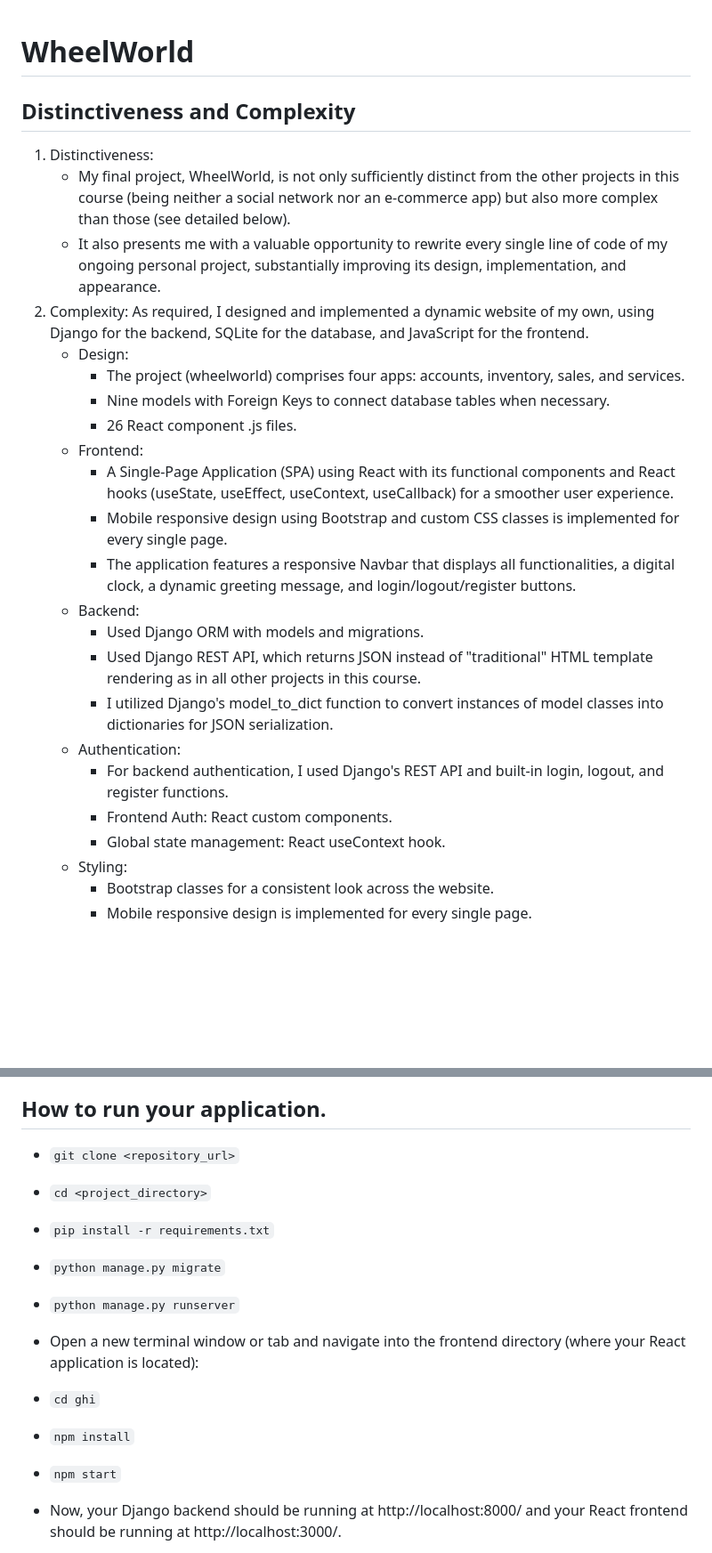
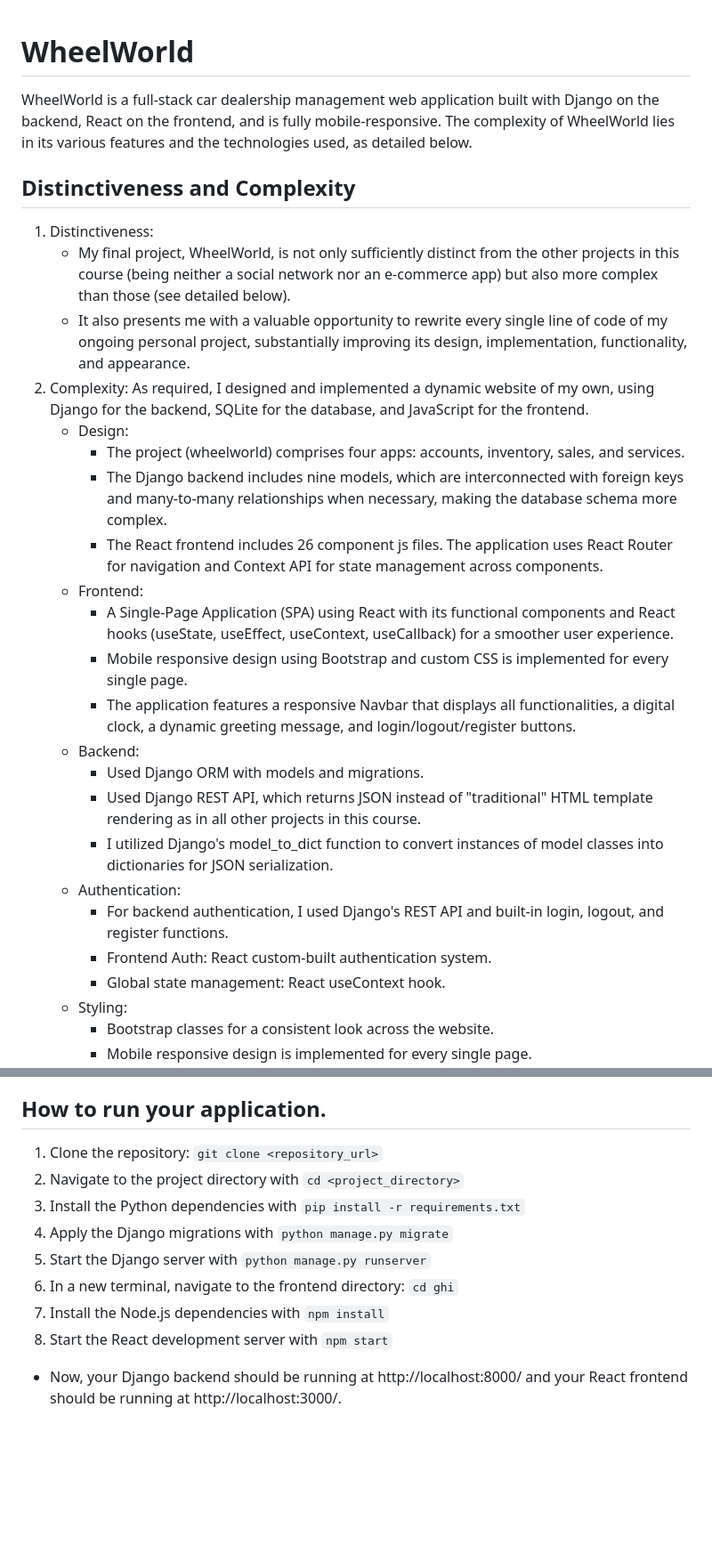
Before and after one commit to wsrn829/WheelWorldDeployment, a Markdown page: README.md, 2 parts joined by grey strips. Shown at 89% size. Rendered like a GitHub page; blank space fills up the shorter version.

```diff
--- a/README.md
+++ b/README.md
@@ -1,19 +1,21 @@
 # WheelWorld
+
+WheelWorld is a full-stack car dealership management web application built with Django on the backend, React on the frontend, and is fully mobile-responsive. The complexity of WheelWorld lies in its various features and the technologies used, as detailed below.
 
 ## Distinctiveness and Complexity
 
 1. Distinctiveness:
    - My final project, WheelWorld, is not only sufficiently distinct from the other projects in this course (being neither a social network nor an e-commerce app) but also more complex than those (see detailed below).
-   - It also presents me with a valuable opportunity to rewrite every single line of code of my ongoing personal project, substantially improving its design, implementation, and appearance.
+   - It also presents me with a valuable opportunity to rewrite every single line of code of my ongoing personal project, substantially improving its design, implementation, functionality, and appearance.
 2. Complexity:
-   As required, I designed and implemented a dynamic website of my own, using Django for the backend, SQLite for the database, and JavaScript for the frontend.
+As required, I designed and implemented a dynamic website of my own, using Django for the backend, SQLite for the database, and JavaScript for the frontend.
    - Design:
      - The project (wheelworld) comprises four apps: accounts, inventory, sales, and services.
-     - Nine models with Foreign Keys to connect database tables when necessary.
-     - 26 React component .js files.
+     - The Django backend includes nine models, which are interconnected with foreign keys and many-to-many relationships when necessary, making the database schema more complex.
+     - The React frontend includes 26 component js files. The application uses React Router for navigation and Context API for state management across components.
    - Frontend:
      - A Single-Page Application (SPA) using React with its functional components and React hooks (useState, useEffect, useContext, useCallback) for a smoother user experience.
-     - Mobile responsive design using Bootstrap and custom CSS classes is implemented for every single page.
+     - Mobile responsive design using Bootstrap and custom CSS is implemented for every single page.
      - The application features a responsive Navbar that displays all functionalities, a digital clock, a dynamic greeting message, and login/logout/register buttons.
    - Backend:
      - Used Django ORM with models and migrations.
@@ -21,7 +23,7 @@
      - I utilized Django's model_to_dict function to convert instances of model classes into dictionaries for JSON serialization.
    - Authentication:
        - For backend authentication, I used Django's REST API and built-in login, logout, and register functions.
-       - Frontend Auth: React custom components.
+       - Frontend Auth: React custom-built authentication system.
        - Global state management: React useContext hook.
    - Styling:
      - Bootstrap classes for a consistent look across the website.
@@ -79,15 +81,14 @@
       - TechnicianList.js
 
 ## How to run your application.
-   - `git clone <repository_url>`
-   - `cd <project_directory>`
-   - `pip install -r requirements.txt`
-   - `python manage.py migrate`
-   - `python manage.py runserver`
-   - Open a new terminal window or tab and navigate into the frontend directory (where your React application is located):
-   - `cd ghi`
-   - `npm install`
-   - `npm start`
+   1. Clone the repository: `git clone <repository_url>`
+   2. Navigate to the project directory with `cd <project_directory>`
+   3. Install the Python dependencies with `pip install -r requirements.txt`
+   4. Apply the Django migrations with `python manage.py migrate`
+   5. Start the Django server with `python manage.py runserver`
+   6. In a new terminal, navigate to the frontend directory: `cd ghi`
+   7. Install the Node.js dependencies with `npm install`
+   8. Start the React development server with `npm start`
 
 - Now, your Django backend should be running at http://localhost:8000/ and your React frontend should be running at http://localhost:3000/.
 
```
